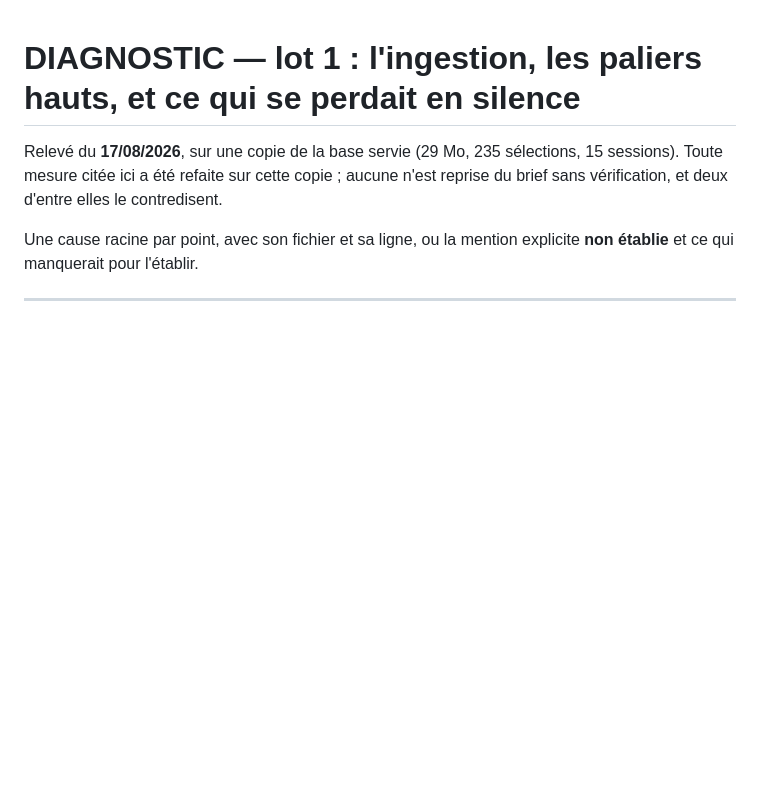
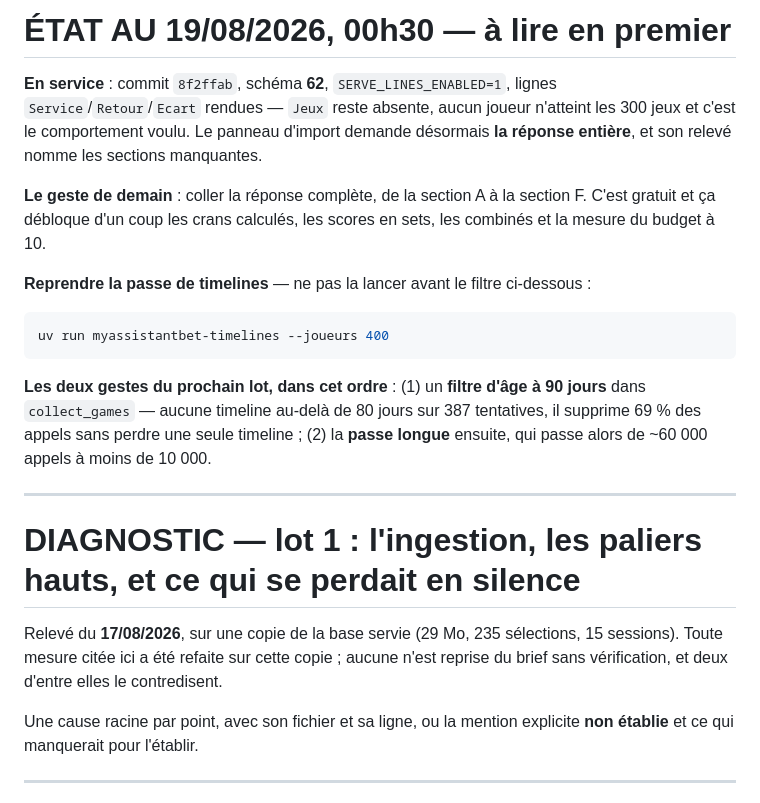
Before and after one commit to tclrcc/myAssistantBet, a Markdown page: DIAGNOSTIC.md, the part around the change. Rendered like a GitHub page; blank space fills up the shorter version.

Commit message:
Laisser l'etat en tete de DIAGNOSTIC pour demain

````diff
--- a/DIAGNOSTIC.md
+++ b/DIAGNOSTIC.md
@@ -1,3 +1,27 @@
+# ÉTAT AU 19/08/2026, 00h30 — à lire en premier
+
+**En service** : commit `8f2ffab`, schéma **62**, `SERVE_LINES_ENABLED=1`, lignes
+`Service`/`Retour`/`Ecart` rendues — `Jeux` reste absente, aucun joueur n'atteint
+les 300 jeux et c'est le comportement voulu. Le panneau d'import demande
+désormais **la réponse entière**, et son relevé nomme les sections manquantes.
+
+**Le geste de demain** : coller la réponse complète, de la section A à la
+section F. C'est gratuit et ça débloque d'un coup les crans calculés, les scores
+en sets, les combinés et la mesure du budget à 10.
+
+**Reprendre la passe de timelines** — ne pas la lancer avant le filtre ci-dessous :
+
+```bash
+uv run myassistantbet-timelines --joueurs 400
+```
+
+**Les deux gestes du prochain lot, dans cet ordre** : (1) un **filtre d'âge à
+90 jours** dans `collect_games` — aucune timeline au-delà de 80 jours sur 387
+tentatives, il supprime 69 % des appels sans perdre une seule timeline ; (2) la
+**passe longue** ensuite, qui passe alors de ~60 000 appels à moins de 10 000.
+
+---
+
 # DIAGNOSTIC — lot 1 : l'ingestion, les paliers hauts, et ce qui se perdait en silence
 
 Relevé du **17/08/2026**, sur une copie de la base servie (29 Mo, 235 sélections,
````
